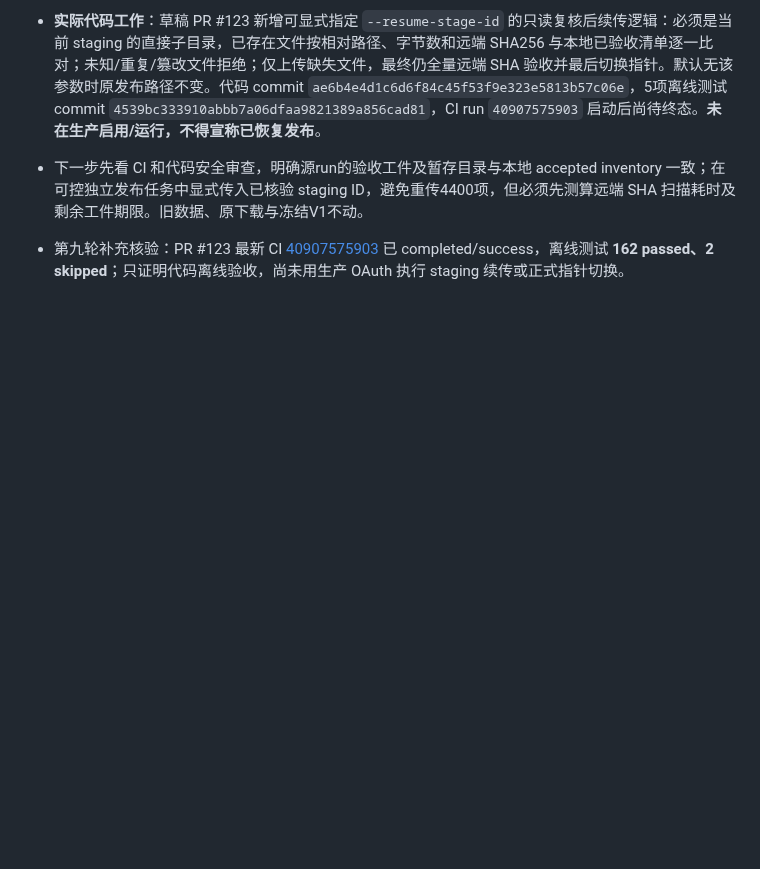
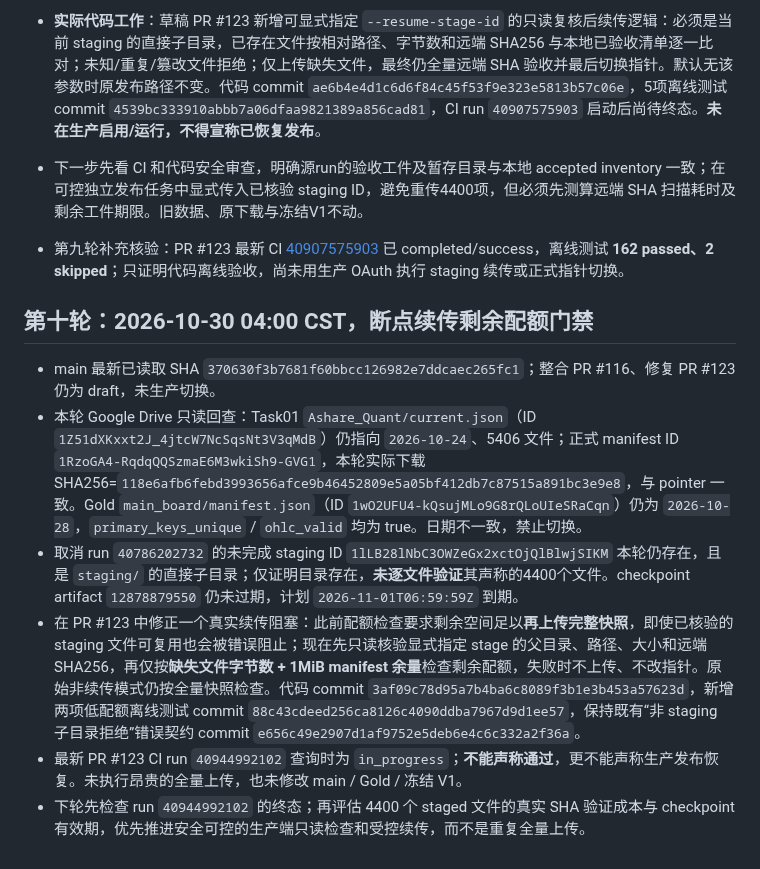
Before and after one commit to magangwwd/ashare-research-infra, a Markdown page: docs/mainboard-baseline-audit-20261028.md, the part around the change. Rendered like a GitHub page; blank space fills up the shorter version.

Commit message:
docs(mainboard): archive verified Drive pointers and quota-safe resume evidence

```diff
--- a/docs/mainboard-baseline-audit-20261028.md
+++ b/docs/mainboard-baseline-audit-20261028.md
@@ -147,3 +147,13 @@
 - 下一步先看 CI 和代码安全审查，明确源run的验收工件及暂存目录与本地 accepted inventory 一致；在可控独立发布任务中显式传入已核验 staging ID，避免重传4400项，但必须先测算远端 SHA 扫描耗时及剩余工件期限。旧数据、原下载与冻结V1不动。
 
 - 第九轮补充核验：PR #123 最新 CI [40907575903](https://github.com/magangwwd/ashare-research-infra/actions/runs/40907575903) 已 completed/success，离线测试 **162 passed、2 skipped**；只证明代码离线验收，尚未用生产 OAuth 执行 staging 续传或正式指针切换。
+
+
+## 第十轮：2026-10-30 04:00 CST，断点续传剩余配额门禁
+
+- main 最新已读取 SHA `370630f3b7681f60bbcc126982e7ddcaec265fc1`；整合 PR #116、修复 PR #123 仍为 draft，未生产切换。
+- 本轮 Google Drive 只读回查：Task01 `Ashare_Quant/current.json`（ID `1Z51dXKxxt2J_4jtcW7NcSqsNt3V3qMdB`）仍指向 `2026-10-24`、5406 文件；正式 manifest ID `1RzoGA4-RqdqQQSzmaE6M3wkiSh9-GVG1`，本轮实际下载 SHA256=`118e6afb6febd3993656afce9b46452809e5a05bf412db7c87515a891bc3e9e8`，与 pointer 一致。Gold `main_board/manifest.json`（ID `1wO2UFU4-kQsujMLo9G8rQLoUIeSRaCqn`）仍为 `2026-10-28`，`primary_keys_unique` / `ohlc_valid` 均为 true。日期不一致，禁止切换。
+- 取消 run `40786202732` 的未完成 staging ID `1lLB28lNbC3OWZeGx2xctOjQlBlwjSIKM` 本轮仍存在，且是 `staging/` 的直接子目录；仅证明目录存在，**未逐文件验证**其声称的4400个文件。checkpoint artifact `12878879550` 仍未过期，计划 `2026-11-01T06:59:59Z` 到期。
+- 在 PR #123 中修正一个真实续传阻塞：此前配额检查要求剩余空间足以**再上传完整快照**，即使已核验的 staging 文件可复用也会被错误阻止；现在先只读核验显式指定 stage 的父目录、路径、大小和远端 SHA256，再仅按**缺失文件字节数 + 1MiB manifest 余量**检查剩余配额，失败时不上传、不改指针。原始非续传模式仍按全量快照检查。代码 commit `3af09c78d95a7b4ba6c8089f3b1e3b453a57623d`，新增两项低配额离线测试 commit `88c43cdeed256ca8126c4090ddba7967d9d1ee57`，保持既有“非 staging 子目录拒绝”错误契约 commit `e656c49e2907d1af9752e5deb6e4c6c332a2f36a`。
+- 最新 PR #123 CI run `40944992102` 查询时为 `in_progress`；**不能声称通过**，更不能声称生产发布恢复。未执行昂贵的全量上传，也未修改 main / Gold / 冻结 V1。
+- 下轮先检查 run `40944992102` 的终态；再评估 4400 个 staged 文件的真实 SHA 验证成本与 checkpoint 有效期，优先推进安全可控的生产端只读检查和受控续传，而不是重复全量上传。
```
